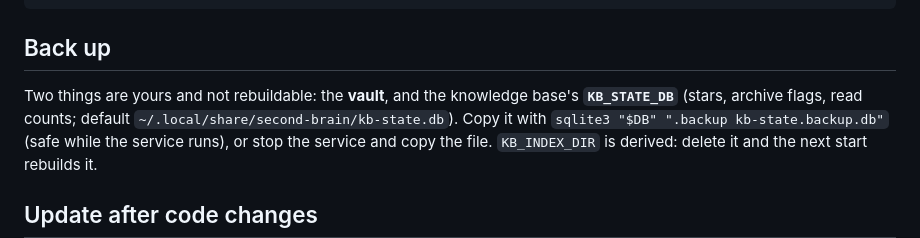
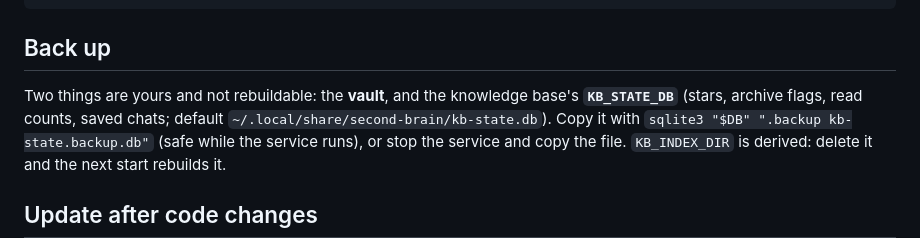
Before and after one commit to rhuanca/example-second-brain, a Markdown page: DEPLOY.md, the part around the change. Rendered like a GitHub page.

```diff
--- a/DEPLOY.md
+++ b/DEPLOY.md
@@ -51,7 +51,7 @@ journalctl  --user -u    rr-second-brain-kb -f          # live logs
 ## Back up
 
 Two things are yours and not rebuildable: the **vault**, and the knowledge
-base's **`KB_STATE_DB`** (stars, archive flags, read counts; default
+base's **`KB_STATE_DB`** (stars, archive flags, read counts, saved chats; default
 `~/.local/share/second-brain/kb-state.db`). Copy it with
 `sqlite3 "$DB" ".backup kb-state.backup.db"` (safe while the service runs), or
 stop the service and copy the file. `KB_INDEX_DIR` is derived: delete it and
```
Also changed, not shown: README.md (+6 -3 lines).
